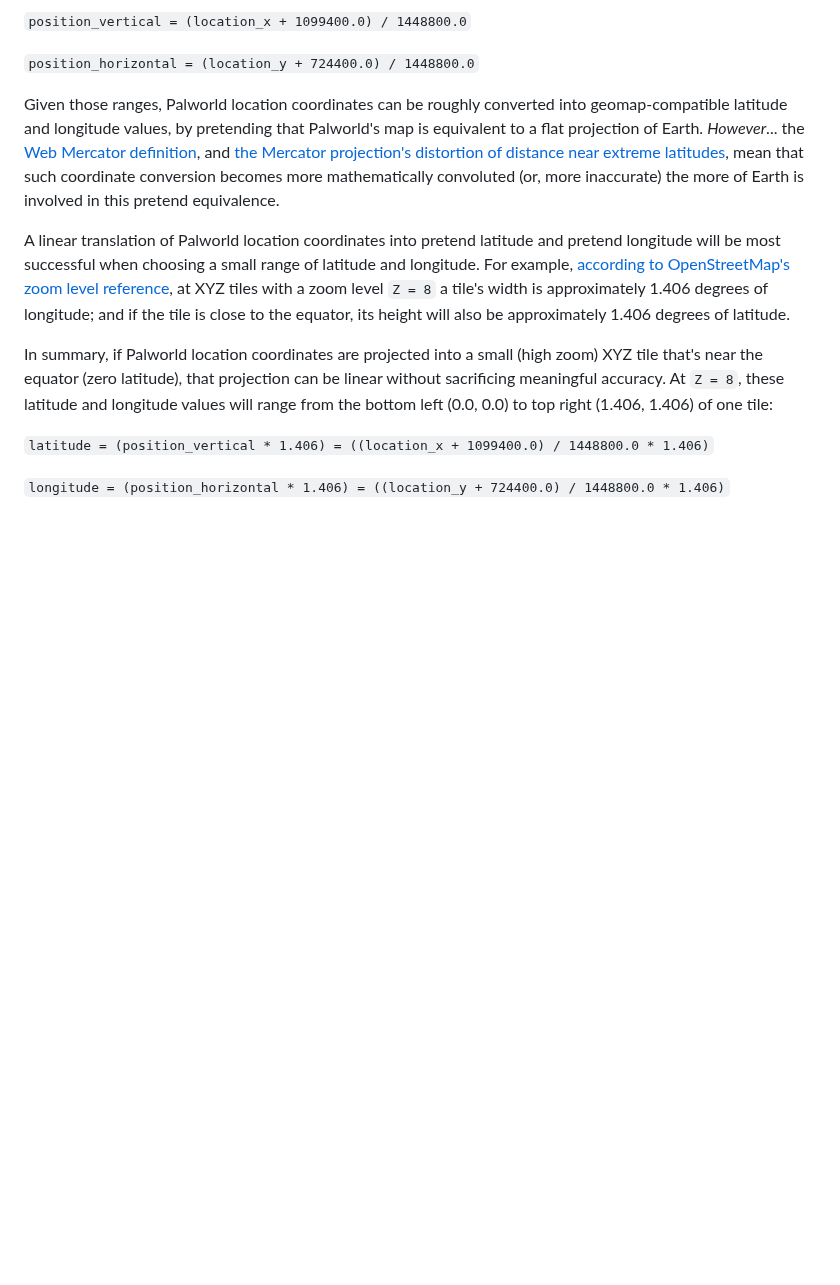
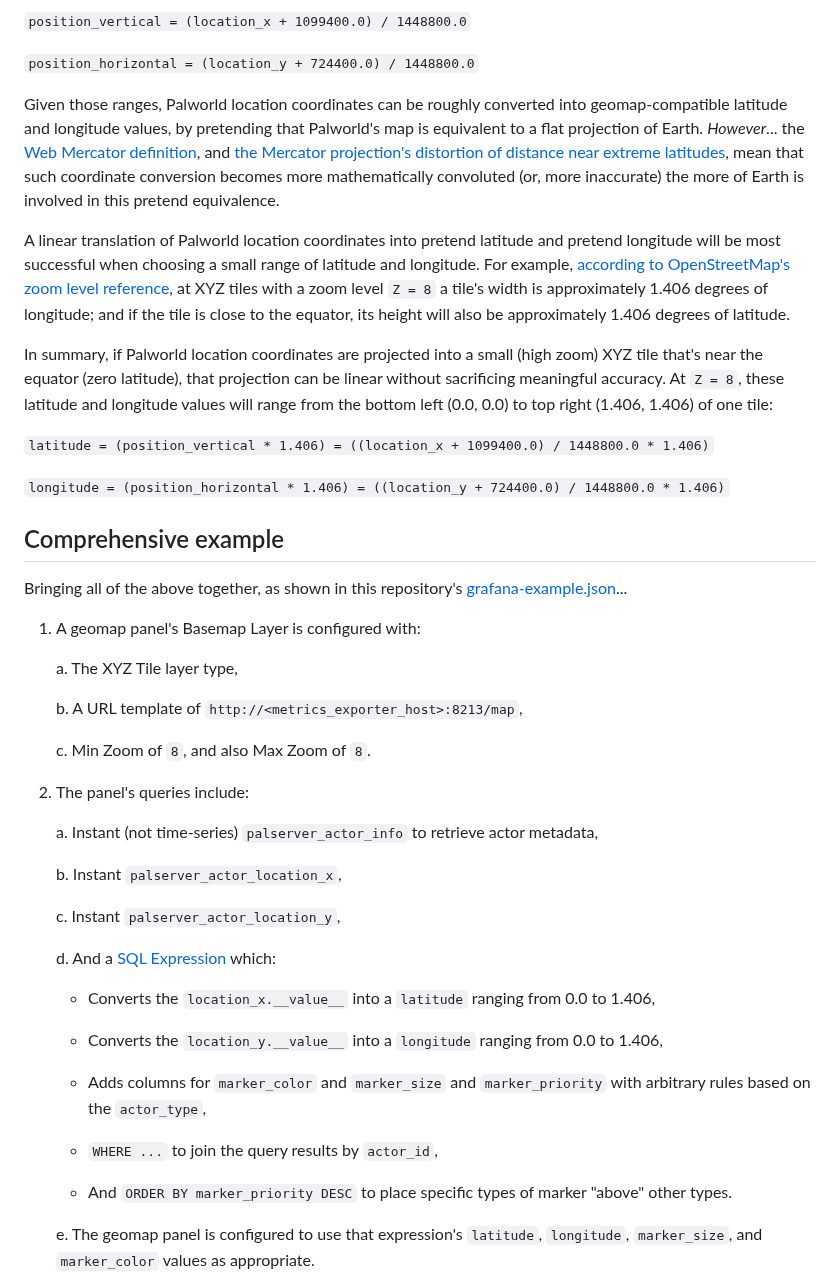
Before and after one commit to tsuereth/palserver-metrics-exporter, a Markdown page: README.md, the part around one of its changes. Rendered like a GitHub page; blank space fills up the shorter version.

```diff
--- a/README.md
+++ b/README.md
@@ -302,3 +302,38 @@ In summary, if Palworld location coordinates are projected into a small (high zo
 `latitude = (position_vertical * 1.406) = ((location_x + 1099400.0) / 1448800.0 * 1.406)`
 
 `longitude = (position_horizontal * 1.406) = ((location_y + 724400.0) / 1448800.0 * 1.406)`
+
+## Comprehensive example
+
+Bringing all of the above together, as shown in this repository's [grafana-example.json](grafana-example.json)...
+
+1. A geomap panel's Basemap Layer is configured with:
+
+   a. The XYZ Tile layer type,
+
+   b. A URL template of `http://<metrics_exporter_host>:8213/map`,
+
+   c. Min Zoom of `8`, and also Max Zoom of `8`.
+
+2. The panel's queries include:
+
+   a. Instant (not time-series) `palserver_actor_info` to retrieve actor metadata,
+
+   b. Instant `palserver_actor_location_x`,
+
+   c. Instant `palserver_actor_location_y`,
+
+   d. And a [SQL Expression](https://grafana.com/docs/grafana/latest/visualizations/panels-visualizations/query-transform-data/sql-expressions/) which:
+
+      - Converts the `location_x.__value__` into a `latitude` ranging from 0.0 to 1.406,
+
+      - Converts the `location_y.__value__` into a `longitude` ranging from 0.0 to 1.406,
+
+      - Adds columns for `marker_color` and `marker_size` and `marker_priority` with arbitrary rules based on the `actor_type`,
+
+      - `WHERE ...` to join the query results by `actor_id`,
+
+      - And `ORDER BY marker_priority DESC` to place specific types of marker "above" other types.
+
+   e. The geomap panel is configured to use that expression's `latitude`, `longitude`, `marker_size`, and `marker_color` values as appropriate.
+
```
Also changed, not shown: other parts of README.md (+40 -0 lines), README-images/palserver-grafana-map.png (added), README-images/palserver-grafana.png, 1 other file.
